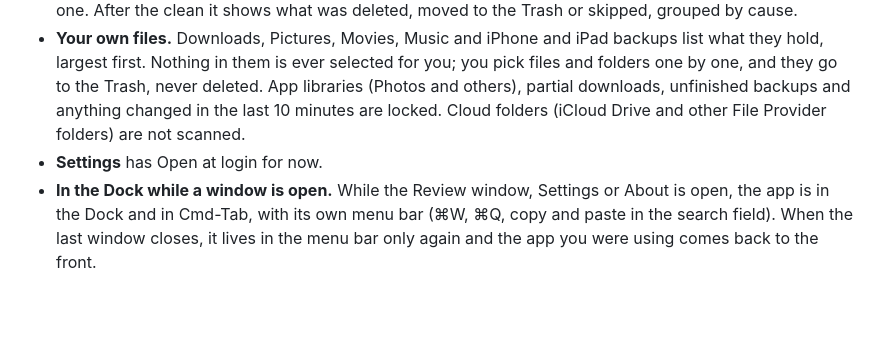
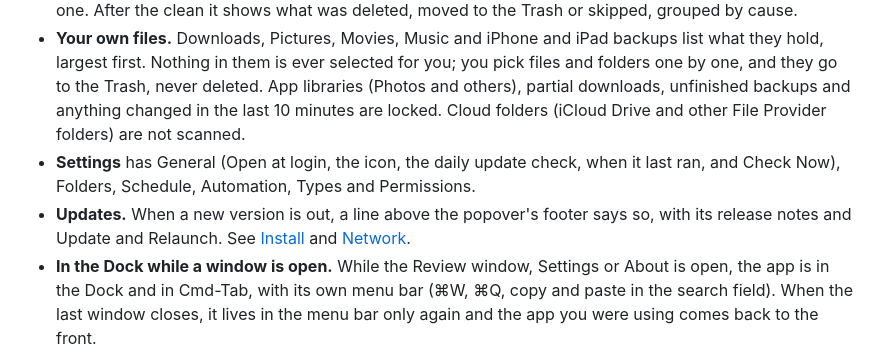
Before and after one commit to SmartAndPoint/DeepDriveCleaner, a Markdown page: README.md, the part around one of its changes. Drawn GitHub-style; blank space fills up the shorter version.

```diff
--- a/README.md
+++ b/README.md
@@ -60,7 +64,8 @@ This installs `~/.cargo/bin/deepdrivecleaner` and a `ddc` symlink to it. A local
 - **Whole disk** (Where Does the Rest Go? in the popover, or the last row of the Review sidebar) shows the startup disk as one bar: the home folder, with what the last scan can free in its class colours, then apps, system data, Homebrew, conda, simulator runtimes and what could not be counted, one row each. Scan Whole Disk runs `ddc disk` beside any scan or clean, never on its own, and Stop keeps what it measured so far. Under the rows, **Coding agents** shows what Claude Code, Codex, Cursor and opencode keep and their live sessions, from `ddc disk agents`; it shows project folders and session names. Some rows offer their owning tool's cleanup: Delete Runtime… on a downloaded simulator runtime no simulator runs on, Clean Up Homebrew…, and for a conda install in /opt, Clean Package Cache… and Remove Environment… on each of its environments, listed under the Conda row (none on a folder your user cannot write). Each opens a sheet with the tool's own dry run and the exact command, and runs only after you confirm (`ddc disk free`); nothing else in this view removes anything.
 - **The confirmation sheet** lists every item with its action, checks each one with a dry run first, and names what would be skipped and why. Review items go to the Trash unless you choose Delete permanently for one. After the clean it shows what was deleted, moved to the Trash or skipped, grouped by cause.
 - **Your own files.** Downloads, Pictures, Movies, Music and iPhone and iPad backups list what they hold, largest first. Nothing in them is ever selected for you; you pick files and folders one by one, and they go to the Trash, never deleted. App libraries (Photos and others), partial downloads, unfinished backups and anything changed in the last 10 minutes are locked. Cloud folders (iCloud Drive and other File Provider folders) are not scanned.
-- **Settings** has Open at login for now.
+- **Settings** has General (Open at login, the icon, the daily update check, when it last ran, and Check Now), Folders, Schedule, Automation, Types and Permissions.
+- **Updates.** When a new version is out, a line above the popover's footer says so, with its release notes and Update and Relaunch. See [Install](#install) and [Network](#network).
 - **In the Dock while a window is open.** While the Review window, Settings or About is open, the app is in the Dock and in Cmd-Tab, with its own menu bar (⌘W, ⌘Q, copy and paste in the search field). When the last window closes, it lives in the menu bar only again and the app you were using comes back to the front.
 
 The app runs the same command-line tool for every scan and clean, so everything below applies to it too.
```
Also changed, not shown: other parts of README.md (+16 -3 lines).
